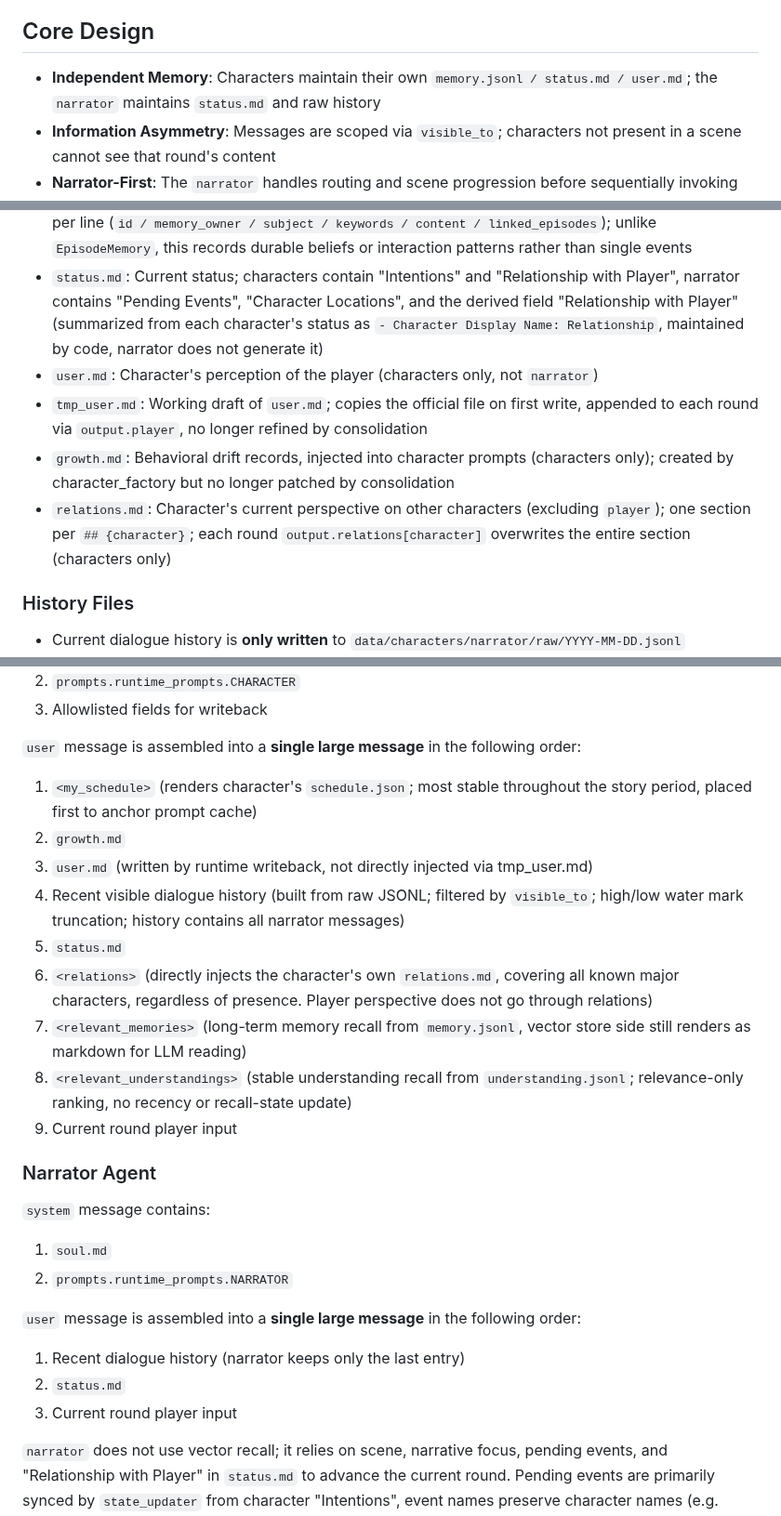
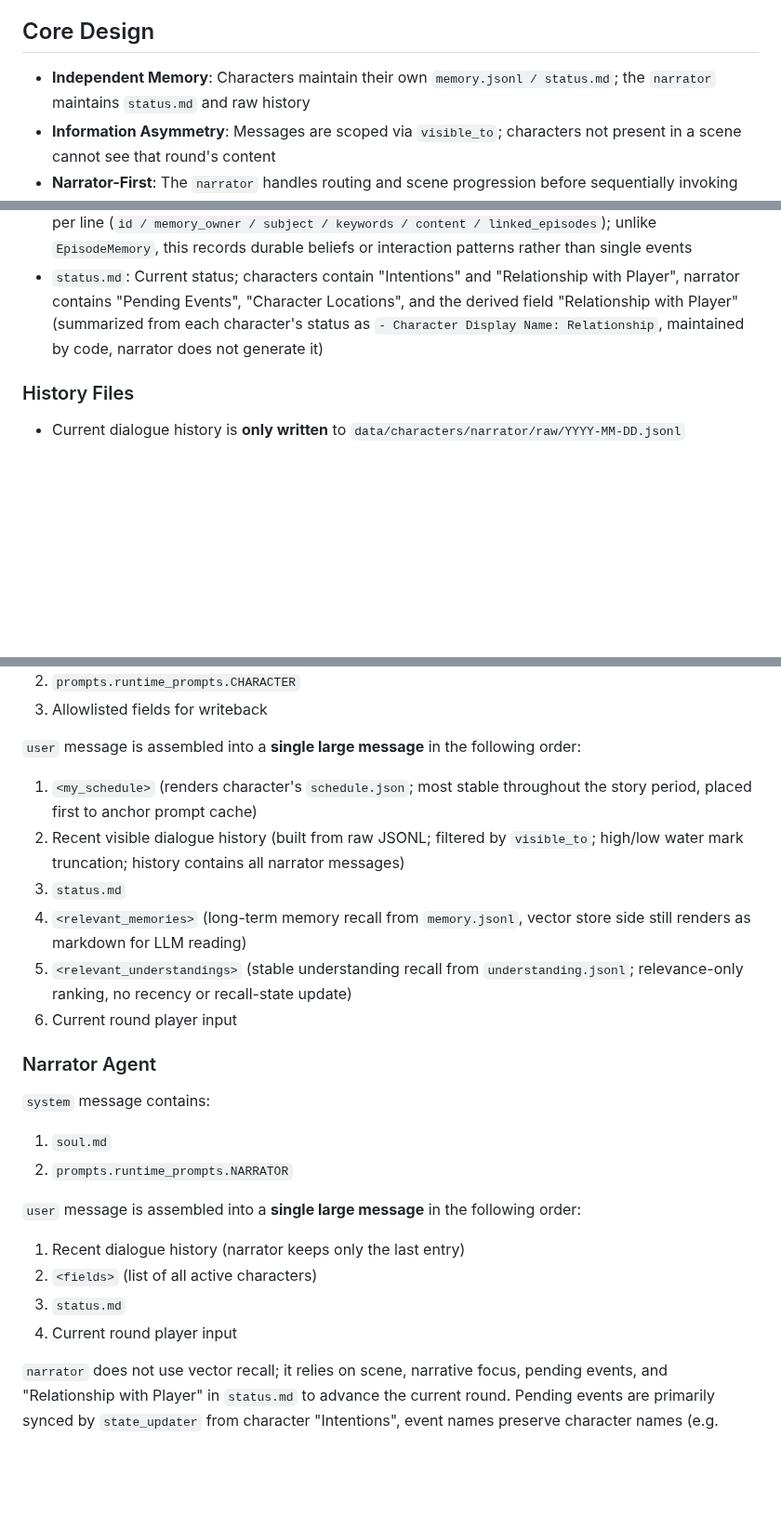
Before and after one commit to Zer0Drv/AgentGal, a Markdown page: CLAUDE.md, 3 parts joined by grey strips. Shown at 93% size. Drawn GitHub-style; blank space fills up the shorter version.

```diff
--- a/CLAUDE.md
+++ b/CLAUDE.md
@@ -2,7 +2,7 @@ Multi-Agent Roleplay / Narrative Game Project. The current implementation is bui
 
 ## Core Design
 
-- **Independent Memory**: Characters maintain their own `memory.jsonl / status.md / user.md`; the `narrator` maintains `status.md` and raw history
+- **Independent Memory**: Characters maintain their own `memory.jsonl / status.md`; the `narrator` maintains `status.md` and raw history
 - **Information Asymmetry**: Messages are scoped via `visible_to`; characters not present in a scene cannot see that round's content
 - **Narrator-First**: The `narrator` handles routing and scene progression before sequentially invoking target characters
 - **Structured Output**: All structured agents use `PromptedOutput`, not XML; the system reads typed fields directly and writes them back to files
@@ -95,10 +95,6 @@ server.py        ← all
 - `memory_draft.jsonl`: On-disk buffer for each round's `output.memory` (characters only), each line is `{"turn": int, "text": str}`; after consolidation's `EpisodeClosureDetector` determines closure, slices are read by `until_turn` to produce structured `EpisodeMemory` appended to `memory.jsonl`. Merged entries are removed from draft; unclosed turn entries are retained
 - `understanding.jsonl`: Stable understandings formed by the character, one structured `Understanding` per line (`id / memory_owner / subject / keywords / content / linked_episodes`); unlike `EpisodeMemory`, this records durable beliefs or interaction patterns rather than single events
 - `status.md`: Current status; characters contain "Intentions" and "Relationship with Player", narrator contains "Pending Events", "Character Locations", and the derived field "Relationship with Player" (summarized from each character's status as `- Character Display Name: Relationship`, maintained by code, narrator does not generate it)
-- `user.md`: Character's perception of the player (characters only, not `narrator`)
-- `tmp_user.md`: Working draft of `user.md`; copies the official file on first write, appended to each round via `output.player`, no longer refined by consolidation
-- `growth.md`: Behavioral drift records, injected into character prompts (characters only); created by character_factory but no longer patched by consolidation
-- `relations.md`: Character's current perspective on other characters (excluding `player`); one section per `## {character}`; each round `output.relations[character]` overwrites the entire section (characters only)
 
 ### History Files
 
@@ -211,14 +205,11 @@ Where:
 `user` message is assembled into a **single large message** in the following order:
 
 1. `<my_schedule>` (renders character's `schedule.json`; most stable throughout the story period, placed first to anchor prompt cache)
-2. `growth.md`
-3. `user.md` (written by runtime writeback, not directly injected via tmp_user.md)
-4. Recent visible dialogue history (built from raw JSONL; filtered by `visible_to`; high/low water mark truncation; history contains all narrator messages)
-5. `status.md`
-6. `<relations>` (directly injects the character's own `relations.md`, covering all known major characters, regardless of presence. Player perspective does not go through relations)
-7. `<relevant_memories>` (long-term memory recall from `memory.jsonl`, vector store side still renders as markdown for LLM reading)
-8. `<relevant_understandings>` (stable understanding recall from `understanding.jsonl`; relevance-only ranking, no recency or recall-state update)
-9. Current round player input
+2. Recent visible dialogue history (built from raw JSONL; filtered by `visible_to`; high/low water mark truncation; history contains all narrator messages)
+3. `status.md`
+4. `<relevant_memories>` (long-term memory recall from `memory.jsonl`, vector store side still renders as markdown for LLM reading)
+5. `<relevant_understandings>` (stable understanding recall from `understanding.jsonl`; relevance-only ranking, no recency or recall-state update)
+6. Current round player input
 
 ### Narrator Agent
 
@@ -230,8 +221,9 @@ Where:
 `user` message is assembled into a **single large message** in the following order:
 
 1. Recent dialogue history (narrator keeps only the last entry)
-2. `status.md`
-3. Current round player input
+2. `<fields>` (list of all active characters)
+3. `status.md`
+4. Current round player input
 
 `narrator` does not use vector recall; it relies on scene, narrative focus, pending events, and "Relationship with Player" in `status.md` to advance the current round. Pending events are primarily synced by `state_updater` from character "Intentions", event names preserve character names (e.g. `【Mitsuki: Promise to Walk Together】`). "Relationship with Player" is summarized from each character's status by code, format `- Mitsuki: Lover`.
 
```
Also changed, not shown: other parts of CLAUDE.md (+5 -6 lines), AGENTS.md (+8 -6 lines).
